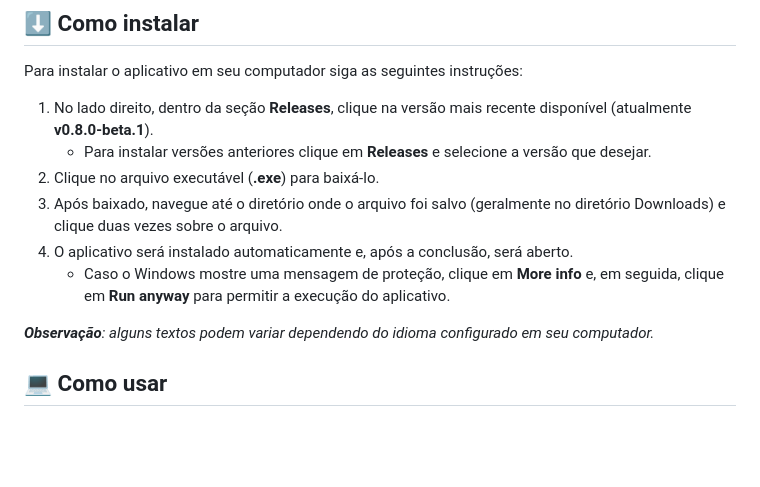
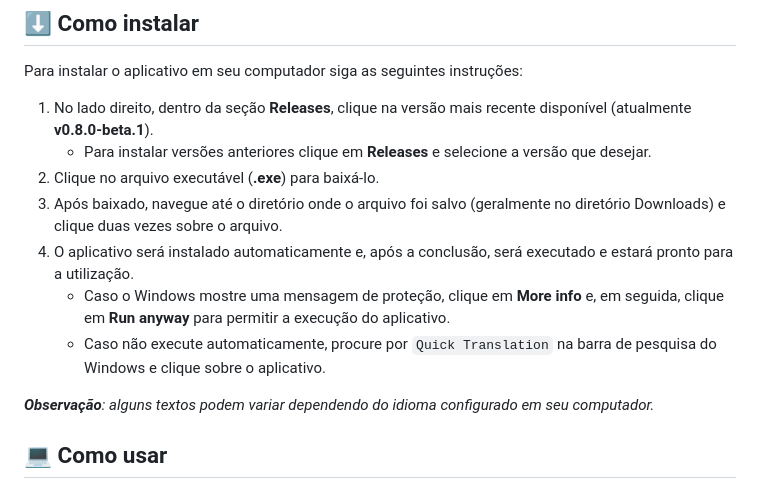
Before and after one commit to luishperna/electron-quick-translation, a Markdown page: README.md, the part around the change. Drawn GitHub-style; blank space fills up the shorter version.

Commit message:
Ajuste no modo de instalação na  documentação

```diff
--- a/README.md
+++ b/README.md
@@ -34,8 +34,9 @@ Para instalar o aplicativo em seu computador siga as seguintes instruções:
    - Para instalar versões anteriores clique em **Releases** e selecione a versão que desejar.
 2. Clique no arquivo executável (**.exe**) para baixá-lo.
 3. Após baixado, navegue até o diretório onde o arquivo foi salvo (geralmente no diretório Downloads) e clique duas vezes sobre o arquivo.
-4. O aplicativo será instalado automaticamente e, após a conclusão, será aberto.
+4. O aplicativo será instalado automaticamente e, após a conclusão, será executado e estará pronto para a utilização.
    - Caso o Windows mostre uma mensagem de proteção, clique em **More info** e, em seguida, clique em **Run anyway** para permitir a execução do aplicativo.
+   - Caso não execute automaticamente, procure por `Quick Translation` na barra de pesquisa do Windows e clique sobre o aplicativo.
 
 _**Observação**: alguns textos podem variar dependendo do idioma configurado em seu computador._
 
```
